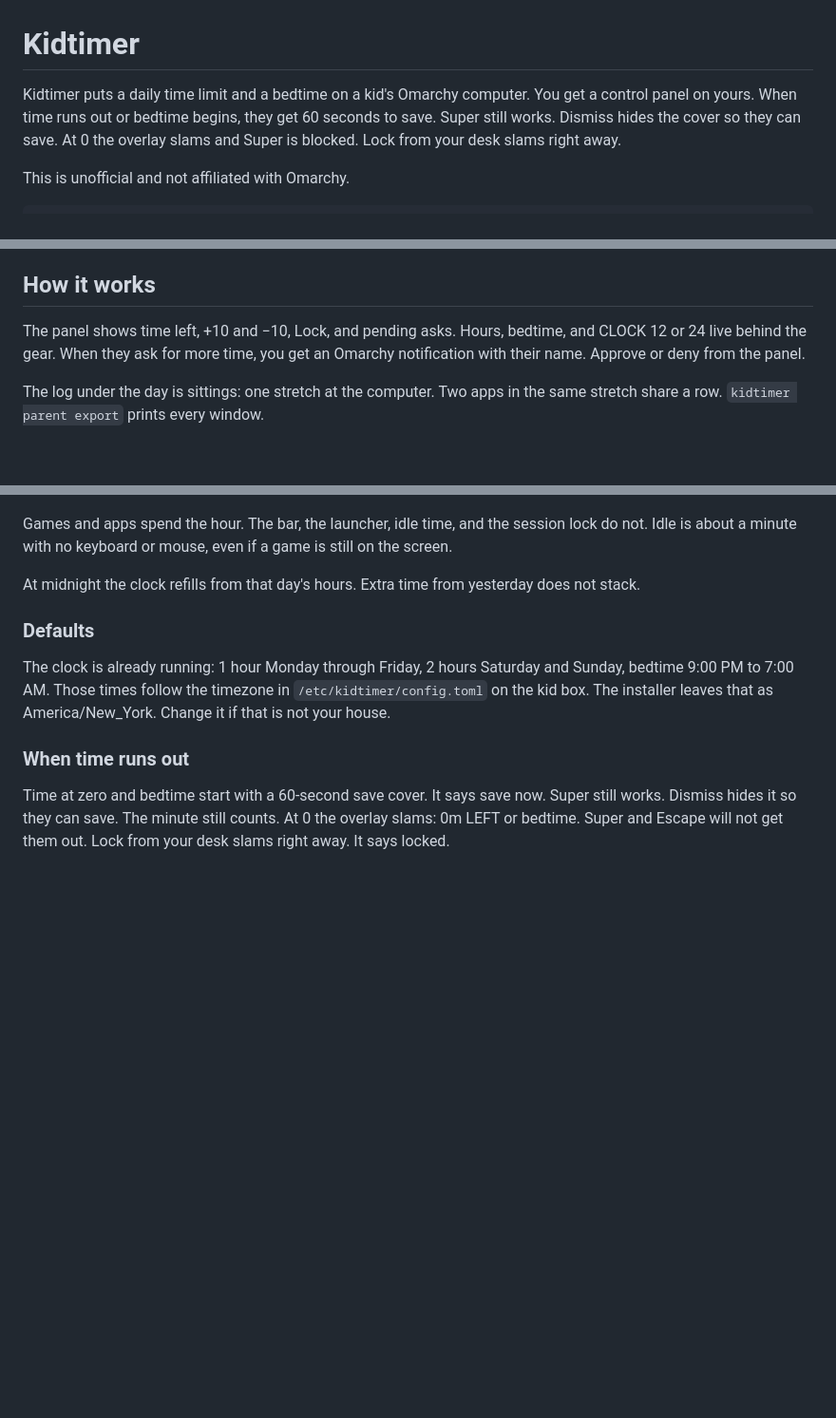
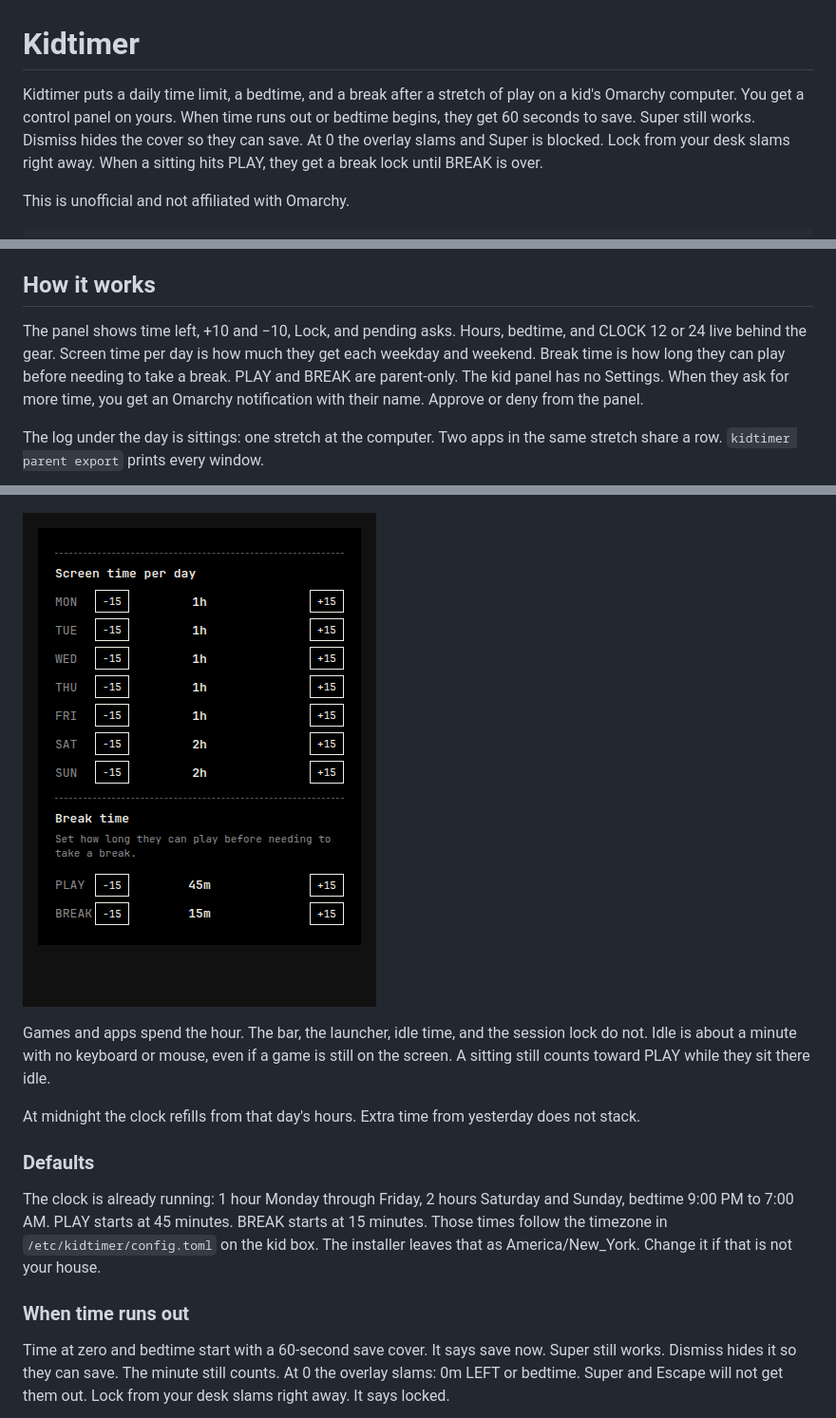
Before and after one commit to adam-lagerhausen/omarchy-kidtimer, a Markdown page: README.md, 3 parts joined by grey strips. Shown at 95% size. Drawn GitHub-style; blank space fills up the shorter version.

```diff
--- a/README.md
+++ b/README.md
@@ -1,6 +1,6 @@
 # Kidtimer
 
-Kidtimer puts a daily time limit and a bedtime on a kid's Omarchy computer. You get a control panel on yours. When time runs out or bedtime begins, they get 60 seconds to save. Super still works. Dismiss hides the cover so they can save. At 0 the overlay slams and Super is blocked. Lock from your desk slams right away.
+Kidtimer puts a daily time limit, a bedtime, and a break after a stretch of play on a kid's Omarchy computer. You get a control panel on yours. When time runs out or bedtime begins, they get 60 seconds to save. Super still works. Dismiss hides the cover so they can save. At 0 the overlay slams and Super is blocked. Lock from your desk slams right away. When a sitting hits PLAY, they get a break lock until BREAK is over.
 
 This is unofficial and not affiliated with Omarchy.
 
@@ -50,19 +50,21 @@ If you installed when the id was `kidtimer`, paste the install command again. Do
 
 ## How it works
 
-The panel shows time left, +10 and −10, Lock, and pending asks. Hours, bedtime, and CLOCK 12 or 24 live behind the gear. When they ask for more time, you get an Omarchy notification with their name. Approve or deny from the panel.
+The panel shows time left, +10 and −10, Lock, and pending asks. Hours, bedtime, and CLOCK 12 or 24 live behind the gear. Screen time per day is how much they get each weekday and weekend. Break time is how long they can play before needing to take a break. PLAY and BREAK are parent-only. The kid panel has no Settings. When they ask for more time, you get an Omarchy notification with their name. Approve or deny from the panel.
 
 The log under the day is sittings: one stretch at the computer. Two apps in the same stretch share a row. `kidtimer parent export` prints every window.
 
 ![Settings](docs/screenshots/settings.png)
 
-Games and apps spend the hour. The bar, the launcher, idle time, and the session lock do not. Idle is about a minute with no keyboard or mouse, even if a game is still on the screen.
+![Screen time per day and Break time](docs/proof/t001-parent-copy.png)
+
+Games and apps spend the hour. The bar, the launcher, idle time, and the session lock do not. Idle is about a minute with no keyboard or mouse, even if a game is still on the screen. A sitting still counts toward PLAY while they sit there idle.
 
 At midnight the clock refills from that day's hours. Extra time from yesterday does not stack.
 
 ### Defaults
 
-The clock is already running: 1 hour Monday through Friday, 2 hours Saturday and Sunday, bedtime 9:00 PM to 7:00 AM. Those times follow the timezone in `/etc/kidtimer/config.toml` on the kid box. The installer leaves that as America/New_York. Change it if that is not your house.
+The clock is already running: 1 hour Monday through Friday, 2 hours Saturday and Sunday, bedtime 9:00 PM to 7:00 AM. PLAY starts at 45 minutes. BREAK starts at 15 minutes. Those times follow the timezone in `/etc/kidtimer/config.toml` on the kid box. The installer leaves that as America/New_York. Change it if that is not your house.
 
 ### When time runs out
 
```
Also changed, not shown: other parts of README.md (+11 -1 lines).
